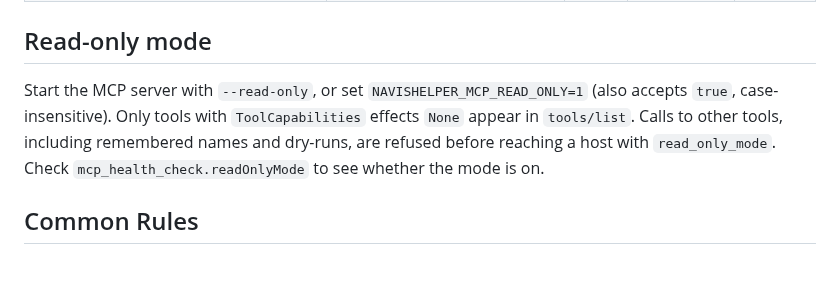
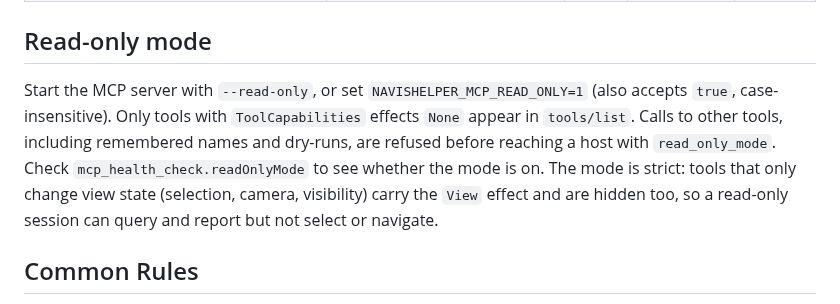
Before and after one commit to mikhalchankasm/NavisWorksMaster, a Markdown page: docs/MCP_TOOL_CONTRACTS.md, the part around the change. GitHub-like rendering; blank space fills up the shorter version.

Commit message:
docs: say that read-only mode also hides view-only tools
Co-Authored-By: Claude Opus 5.5 <noreply@anthropic.com>

```diff
--- a/docs/MCP_TOOL_CONTRACTS.md
+++ b/docs/MCP_TOOL_CONTRACTS.md
@@ -129,7 +129,7 @@ Host and document indicate required runtime context. Dry-run means a `bool apply
 
 ## Read-only mode
 
-Start the MCP server with `--read-only`, or set `NAVISHELPER_MCP_READ_ONLY=1` (also accepts `true`, case-insensitive). Only tools with `ToolCapabilities` effects `None` appear in `tools/list`. Calls to other tools, including remembered names and dry-runs, are refused before reaching a host with `read_only_mode`. Check `mcp_health_check.readOnlyMode` to see whether the mode is on.
+Start the MCP server with `--read-only`, or set `NAVISHELPER_MCP_READ_ONLY=1` (also accepts `true`, case-insensitive). Only tools with `ToolCapabilities` effects `None` appear in `tools/list`. Calls to other tools, including remembered names and dry-runs, are refused before reaching a host with `read_only_mode`. Check `mcp_health_check.readOnlyMode` to see whether the mode is on. The mode is strict: tools that only change view state (selection, camera, visibility) carry the `View` effect and are hidden too, so a read-only session can query and report but not select or navigate.
 
 ## Common Rules
 
```
